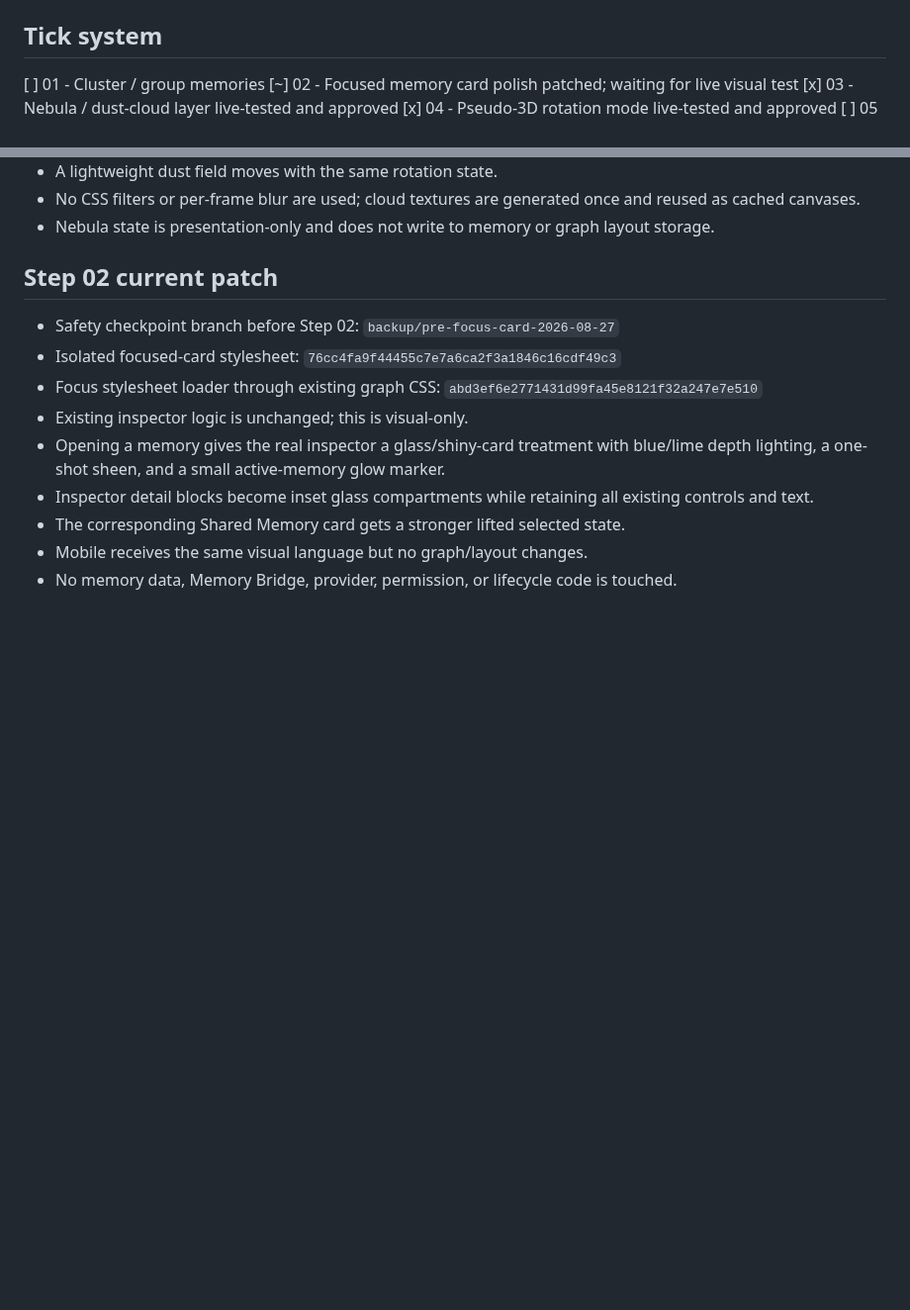
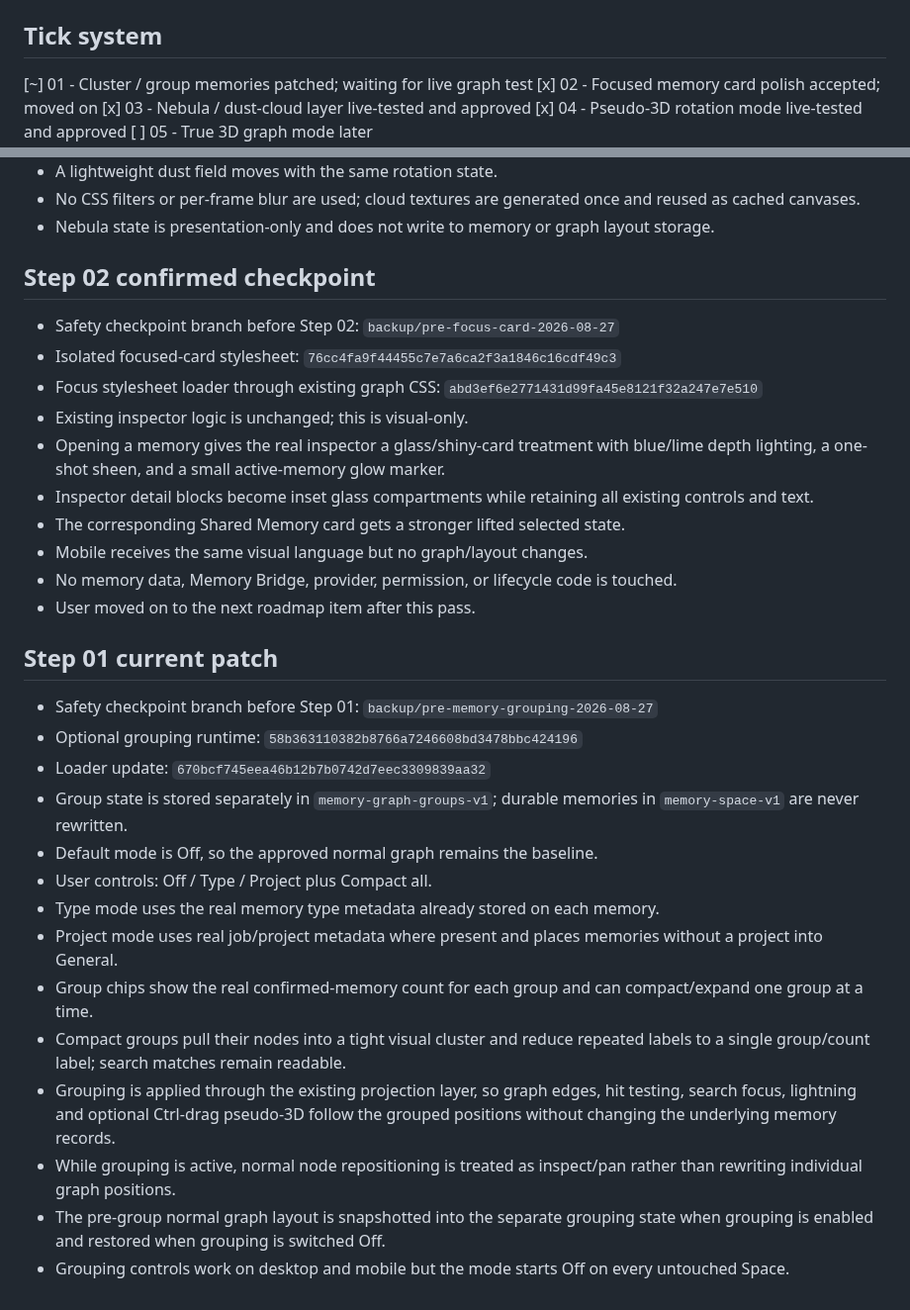
Before and after one commit to 999nike/memory-app, a Markdown page: MEMORY_GRAPH_FUTURE_PIN.md, 2 parts joined by grey strips. Shown at 99% size. GitHub-like rendering; blank space fills up the shorter version.

Commit message:
Track optional memory grouping pass

```diff
--- a/MEMORY_GRAPH_FUTURE_PIN.md
+++ b/MEMORY_GRAPH_FUTURE_PIN.md
@@ -40,8 +40,8 @@ The visual brain bubble, node positions, rotation, clouds, grouping and focus ef
 
 ## Tick system
 
-[ ] 01 - Cluster / group memories
-[~] 02 - Focused memory card polish patched; waiting for live visual test
+[~] 01 - Cluster / group memories patched; waiting for live graph test
+[x] 02 - Focused memory card polish accepted; moved on
 [x] 03 - Nebula / dust-cloud layer live-tested and approved
 [x] 04 - Pseudo-3D rotation mode live-tested and approved
 [ ] 05 - True 3D graph mode later
@@ -78,7 +78,7 @@ The visual brain bubble, node positions, rotation, clouds, grouping and focus ef
 - No CSS filters or per-frame blur are used; cloud textures are generated once and reused as cached canvases.
 - Nebula state is presentation-only and does not write to memory or graph layout storage.
 
-## Step 02 current patch
+## Step 02 confirmed checkpoint
 
 - Safety checkpoint branch before Step 02: `backup/pre-focus-card-2026-08-27`
 - Isolated focused-card stylesheet: `76cc4fa9f44455c7e7a6ca2f3a1846c16cdf49c3`
@@ -89,3 +89,21 @@ The visual brain bubble, node positions, rotation, clouds, grouping and focus ef
 - The corresponding Shared Memory card gets a stronger lifted selected state.
 - Mobile receives the same visual language but no graph/layout changes.
 - No memory data, Memory Bridge, provider, permission, or lifecycle code is touched.
+- User moved on to the next roadmap item after this pass.
+
+## Step 01 current patch
+
+- Safety checkpoint branch before Step 01: `backup/pre-memory-grouping-2026-08-27`
+- Optional grouping runtime: `58b363110382b8766a7246608bd3478bbc424196`
+- Loader update: `670bcf745eea46b12b7b0742d7eec3309839aa32`
+- Group state is stored separately in `memory-graph-groups-v1`; durable memories in `memory-space-v1` are never rewritten.
+- Default mode is Off, so the approved normal graph remains the baseline.
+- User controls: Off / Type / Project plus Compact all.
+- Type mode uses the real memory type metadata already stored on each memory.
+- Project mode uses real job/project metadata where present and places memories without a project into General.
+- Group chips show the real confirmed-memory count for each group and can compact/expand one group at a time.
+- Compact groups pull their nodes into a tight visual cluster and reduce repeated labels to a single group/count label; search matches remain readable.
+- Grouping is applied through the existing projection layer, so graph edges, hit testing, search focus, lightning and optional Ctrl-drag pseudo-3D follow the grouped positions without changing the underlying memory records.
+- While grouping is active, normal node repositioning is treated as inspect/pan rather than rewriting individual graph positions.
+- The pre-group normal graph layout is snapshotted into the separate grouping state when grouping is enabled and restored when grouping is switched Off.
+- Grouping controls work on desktop and mobile but the mode starts Off on every untouched Space.
```
